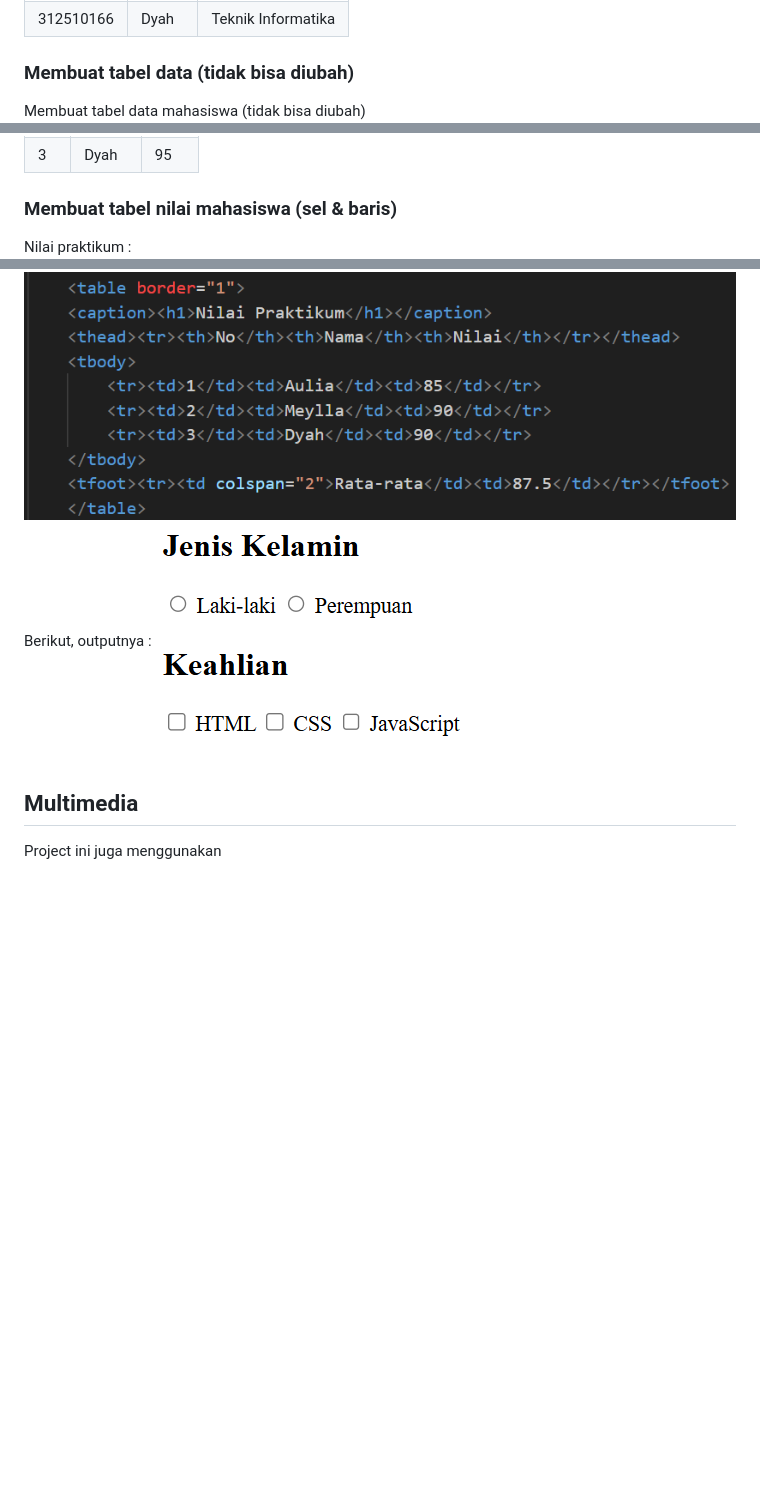
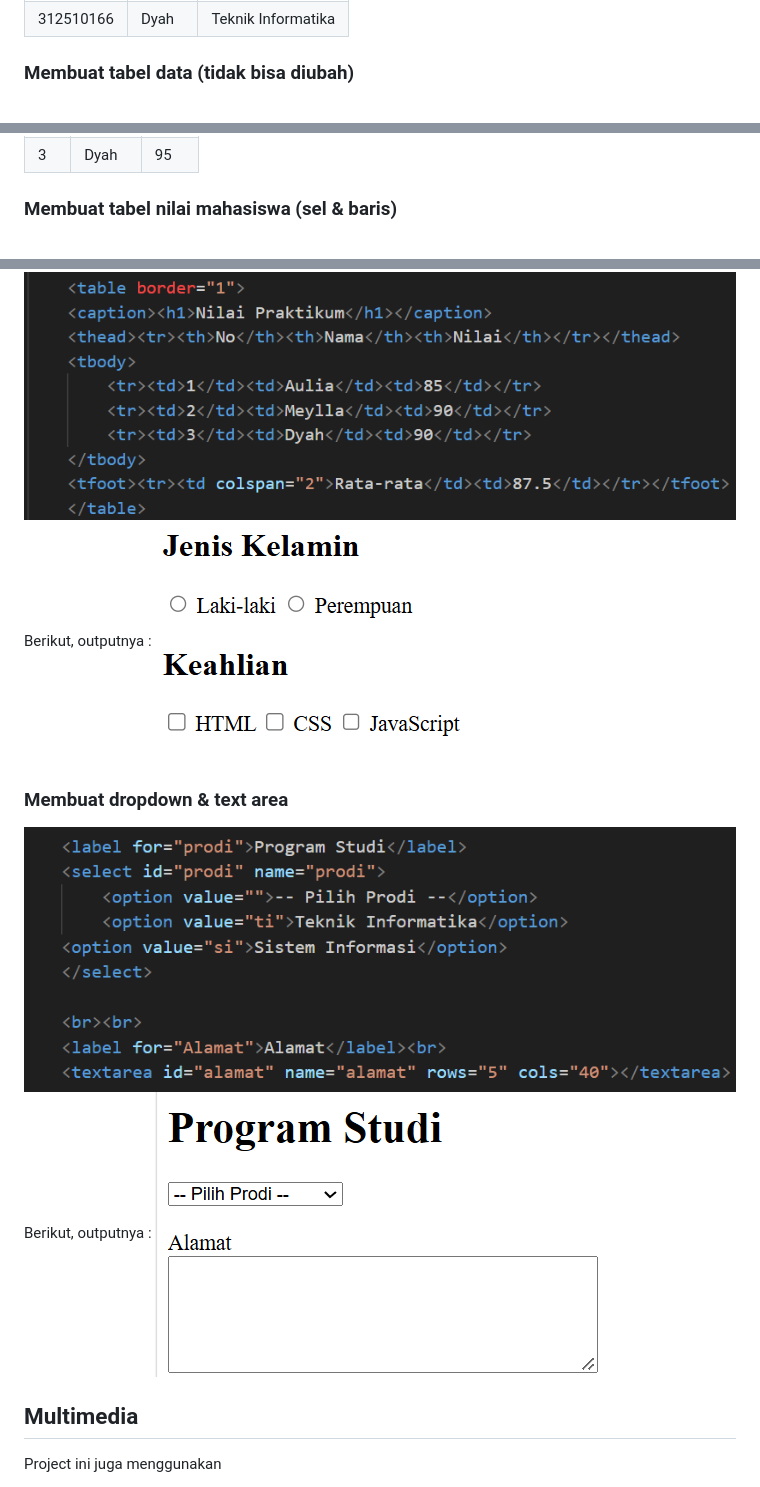
Before and after one commit to auliafirdhanorfadilla-blip/Lab2Web, a Markdown page: README.md, 3 parts joined by grey strips. Drawn GitHub-style; pictures changed too: ss/hasil5.png (added), ss/ss5.png (added); blank space fills up the shorter version.

Commit message:
Menambahkan text area

```diff
--- a/README.md
+++ b/README.md
@@ -25,7 +25,6 @@
 </table>
 
 ### Membuat tabel data (tidak bisa diubah)
-Membuat tabel data mahasiswa (tidak bisa diubah)
 ![Gambar 1](ss/ss1.png)
 Berikut, Outputnya :
 ![Gambar 2](ss/hasil1.png)
@@ -56,7 +55,6 @@ Berikut, Outputnya :
 </table>
 
 ### Membuat tabel nilai mahasiswa (sel & baris)
-Nilai praktikum :
 ![Gambar 3](ss/ss2.png)
 Berikut, outputnya :
 ![Gambar 4](ss/hasil2.png)
@@ -78,6 +77,11 @@ Berikut, outputnya :
 ![Gambar 7](ss/ss4.png)
 Berikut, outputnya :
 ![Gambar 8](ss/hasil4.png)
+
+### Membuat dropdown & text area
+![Gambar 9](ss/ss5.png)
+Berikut, outputnya :
+![Gambar 10](ss/hasil5.png)
 
 ## Multimedia
 Project ini juga menggunakan
```
Also changed, not shown: other parts of README.md (+1 -0 lines).
